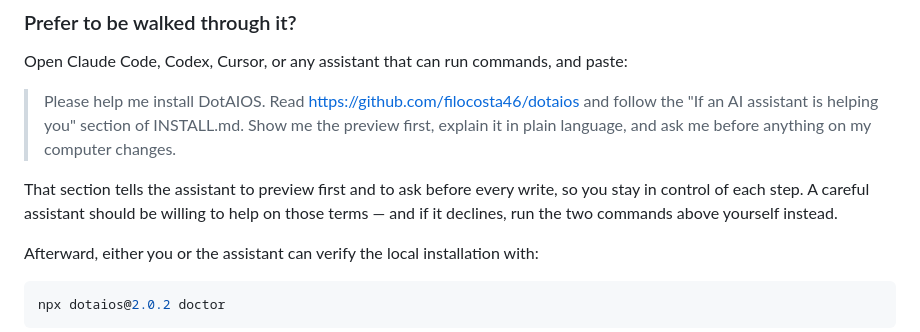
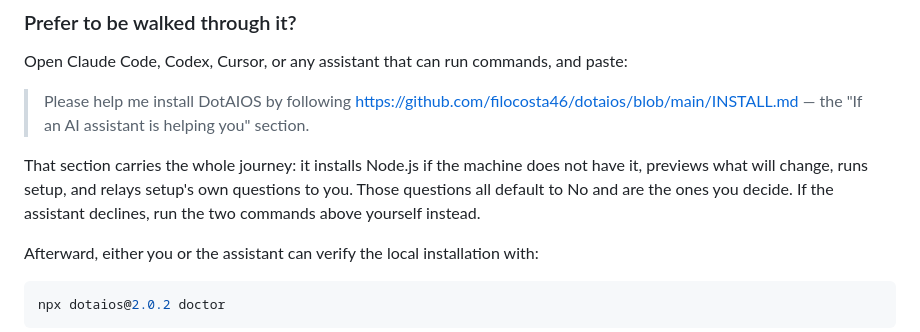
Before and after one commit to filocosta46/dotaios, a Markdown page: README.md, the part around the change. Rendered like a GitHub page.

```diff
--- a/README.md
+++ b/README.md
@@ -33,9 +33,9 @@ Setup creates `~/aios`, then connects supported AI apps detected on the machine.
 
 Open Claude Code, Codex, Cursor, or any assistant that can run commands, and paste:
 
-> Please help me install DotAIOS. Read https://github.com/filocosta46/dotaios and follow the "If an AI assistant is helping you" section of INSTALL.md. Show me the preview first, explain it in plain language, and ask me before anything on my computer changes.
+> Please help me install DotAIOS by following https://github.com/filocosta46/dotaios/blob/main/INSTALL.md — the "If an AI assistant is helping you" section.
 
-That section tells the assistant to preview first and to ask before every write, so you stay in control of each step. A careful assistant should be willing to help on those terms — and if it declines, run the two commands above yourself instead.
+That section carries the whole journey: it installs Node.js if the machine does not have it, previews what will change, runs setup, and relays setup's own questions to you. Those questions all default to No and are the ones you decide. If the assistant declines, run the two commands above yourself instead.
 
 Afterward, either you or the assistant can verify the local installation with:
 
```
Also changed, not shown: INSTALL.md (+22 -12 lines).
